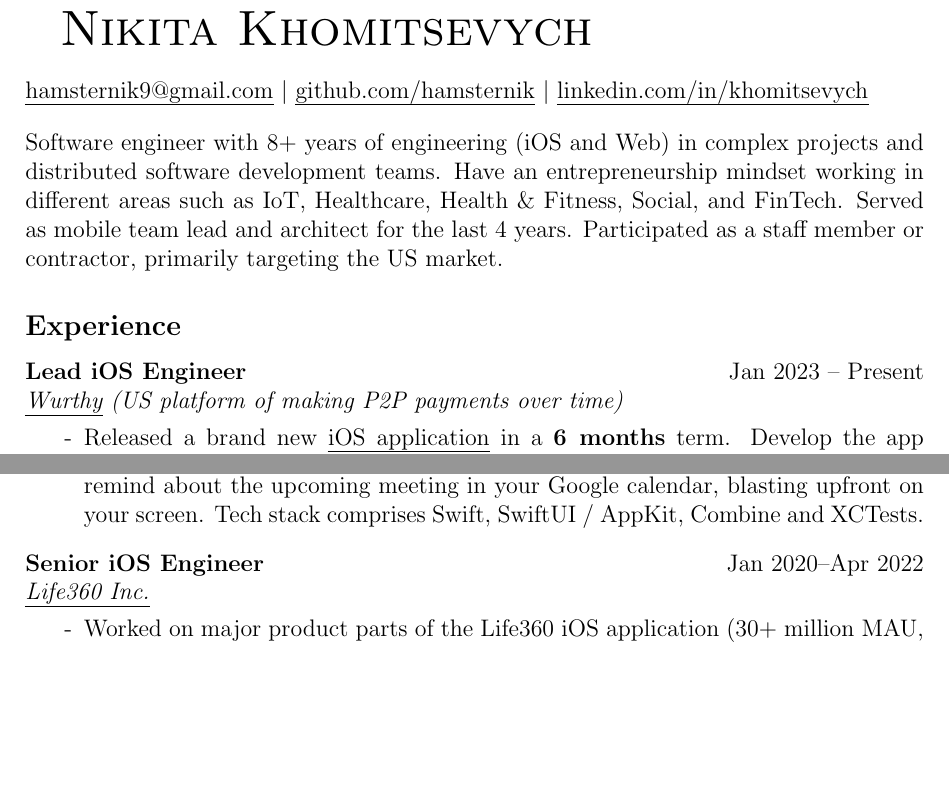
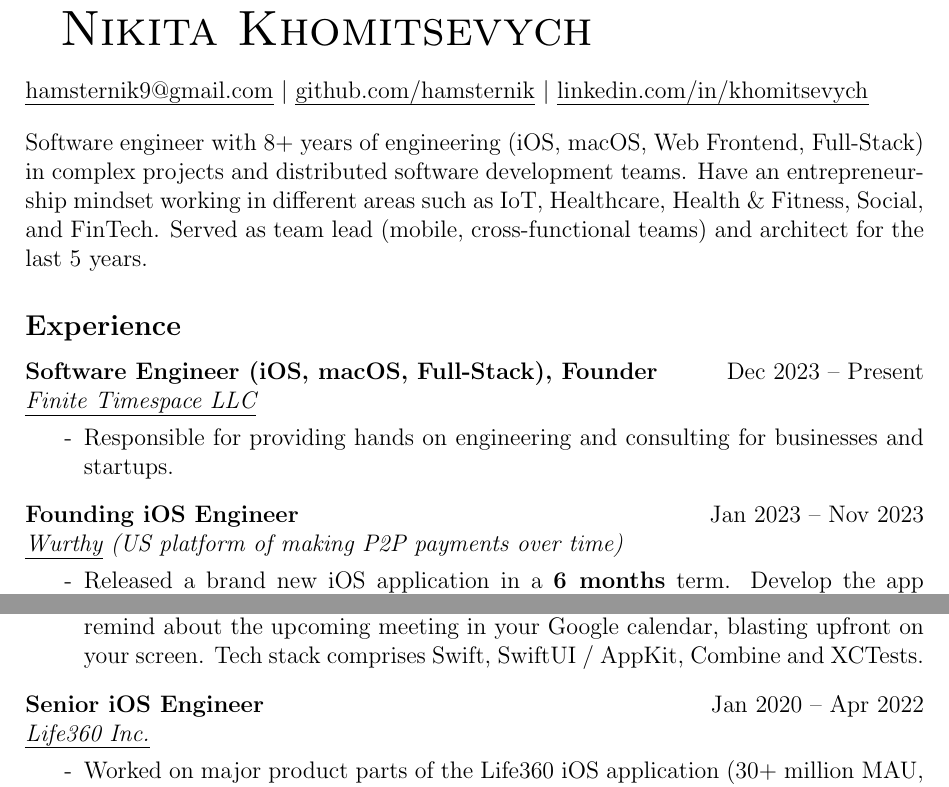
Before and after one commit to hamsternik/cv, a LaTeX document (hamsternik.compact.tex): two parts of page 1 of 2, joined at a grey line, cut so that both start at the same text, the shorter picture padded with empty space. Compiled offline with pdfLaTeX.

Commit message:
feat: update experience section

```diff
--- a/hamsternik.compact.tex
+++ b/hamsternik.compact.tex
@@ -107,18 +107,30 @@
 \SectionSpacing
 
 \noindent
-Software engineer with 8+ years of engineering (iOS and Web) in complex projects and distributed software development teams.
+Software engineer with 8+ years of engineering (iOS, macOS, Web Frontend, Full-Stack) in complex projects and distributed software development teams.
 Have an entrepreneurship mindset working in different areas such as IoT, Healthcare, Health \& Fitness, Social, and FinTech.
-Served as mobile team lead and architect for the last 4 years.
-Participated as a staff member or contractor, primarily targeting the US market.
+Served as team lead (mobile, cross-functional teams) and architect for the last 5 years.
 
 %% Experience
 
 \subsection*{Experience}
 
 \Experience
-{Lead iOS Engineer}
-{Jan 2023 -- Present}
+{Software Engineer (iOS, macOS, Full-Stack), Founder}
+{Dec 2023 -- Present}
+{\href{finitetimespace.com}{Finite Timespace LLC}}
+
+\noindent
+\begin{itemize}[label=-]
+    \setlength\itemsep{0cm}
+    \item Responsible for providing hands on engineering and consulting for businesses and startups.
+\end{itemize}
+
+\SubSectionSpacing
+
+\Experience
+{Founding iOS Engineer}
+{Jan 2023 -- Nov 2023}
 {\href{https://www.wurthy.co}{Wurthy} (US platform of making P2P payments over time)}
 
 \noindent
```
Also changed, not shown: hamsternik.compact.tex (4 more changed lines), 1 other file.
